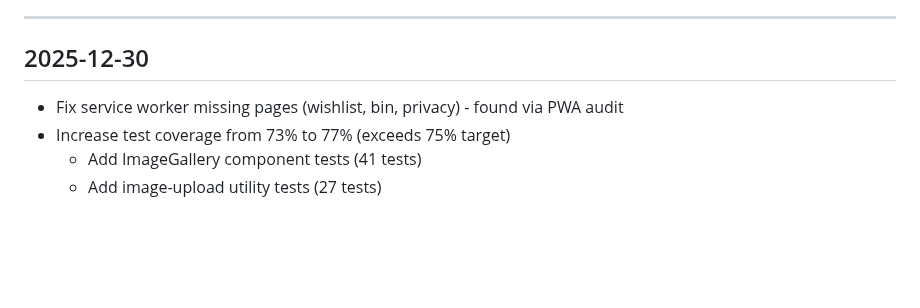
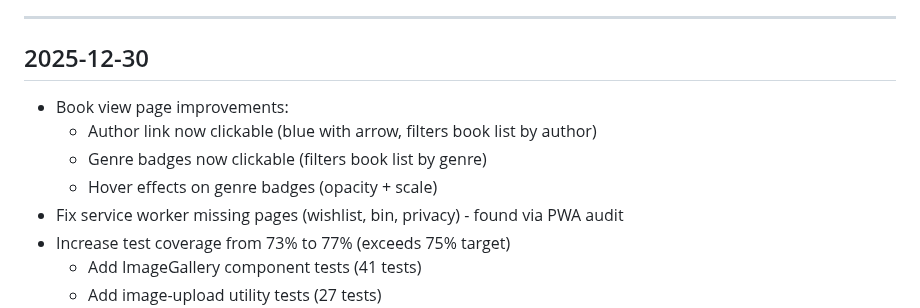
Before and after one commit to mfrench71/my-bookshelf-website, a Markdown page: CHANGELOG.md, the part around the change. Rendered like a GitHub page; blank space fills up the shorter version.

Commit message:
docs: update changelog with book view link improvements
🤖 Generated with [Claude Code](https://claude.com/claude-code)

Co-Authored-By: Claude Opus 4.5 <noreply@anthropic.com>

```diff
--- a/CHANGELOG.md
+++ b/CHANGELOG.md
@@ -6,6 +6,10 @@ All notable changes to MyBookShelf are documented here.
 
 ## 2025-12-30
 
+- Book view page improvements:
+  - Author link now clickable (blue with arrow, filters book list by author)
+  - Genre badges now clickable (filters book list by genre)
+  - Hover effects on genre badges (opacity + scale)
 - Fix service worker missing pages (wishlist, bin, privacy) - found via PWA audit
 - Increase test coverage from 73% to 77% (exceeds 75% target)
   - Add ImageGallery component tests (41 tests)
```
